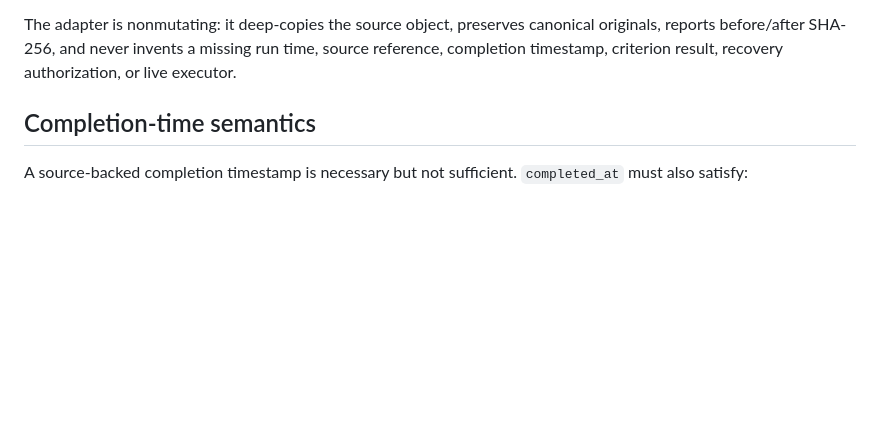
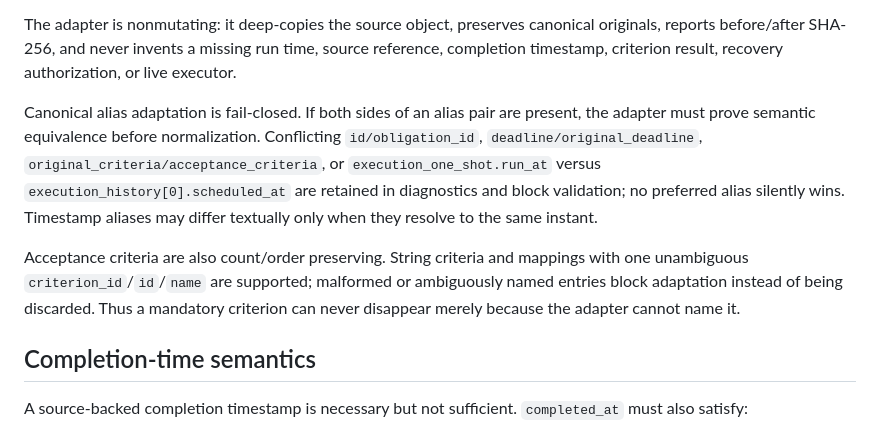
Before and after one commit to tony19930204UCL/project-money, a Markdown page: docs/ISSUE18_HOST_INSTALL_ROLLBACK.md, the part around the change. Drawn GitHub-style; blank space fills up the shorter version.

Commit message:
docs(issue18): document fail-closed alias and criteria rules

```diff
--- a/docs/ISSUE18_HOST_INSTALL_ROLLBACK.md
+++ b/docs/ISSUE18_HOST_INSTALL_ROLLBACK.md
@@ -33,6 +33,10 @@ Canonical statuses are preserved in `canonical_status` and mapped only to valida
 Unknown status values remain unsupported. `OVERDUE` does not become a synthetic success: if its original deadline has passed, the existing evidence-backed recovery contract is still mandatory.
 
 The adapter is nonmutating: it deep-copies the source object, preserves canonical originals, reports before/after SHA-256, and never invents a missing run time, source reference, completion timestamp, criterion result, recovery authorization, or live executor.
+
+Canonical alias adaptation is fail-closed. If both sides of an alias pair are present, the adapter must prove semantic equivalence before normalization. Conflicting `id/obligation_id`, `deadline/original_deadline`, `original_criteria/acceptance_criteria`, or `execution_one_shot.run_at` versus `execution_history[0].scheduled_at` are retained in diagnostics and block validation; no preferred alias silently wins. Timestamp aliases may differ textually only when they resolve to the same instant.
+
+Acceptance criteria are also count/order preserving. String criteria and mappings with one unambiguous `criterion_id`/`id`/`name` are supported; malformed or ambiguously named entries block adaptation instead of being discarded. Thus a mandatory criterion can never disappear merely because the adapter cannot name it.
 
 ## Completion-time semantics
 
```
